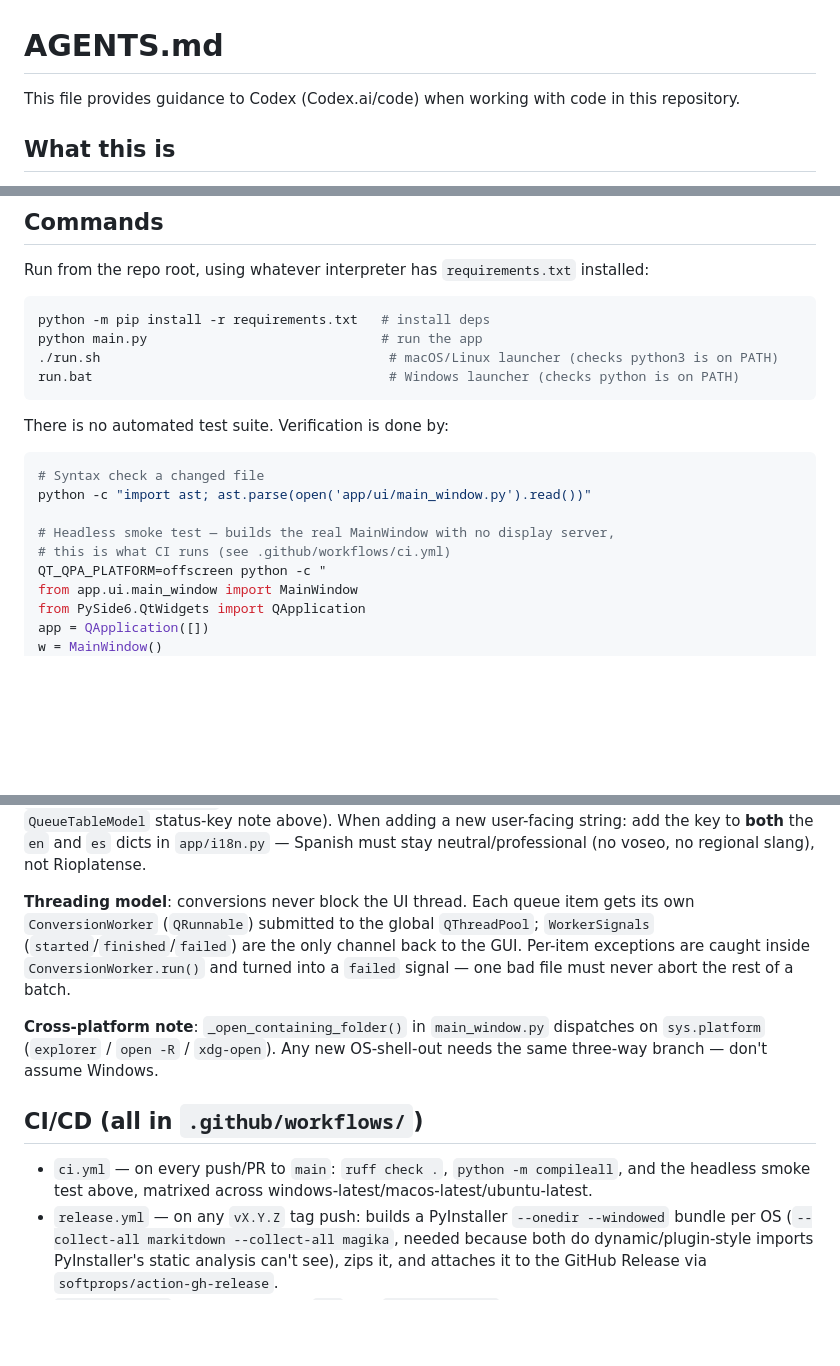
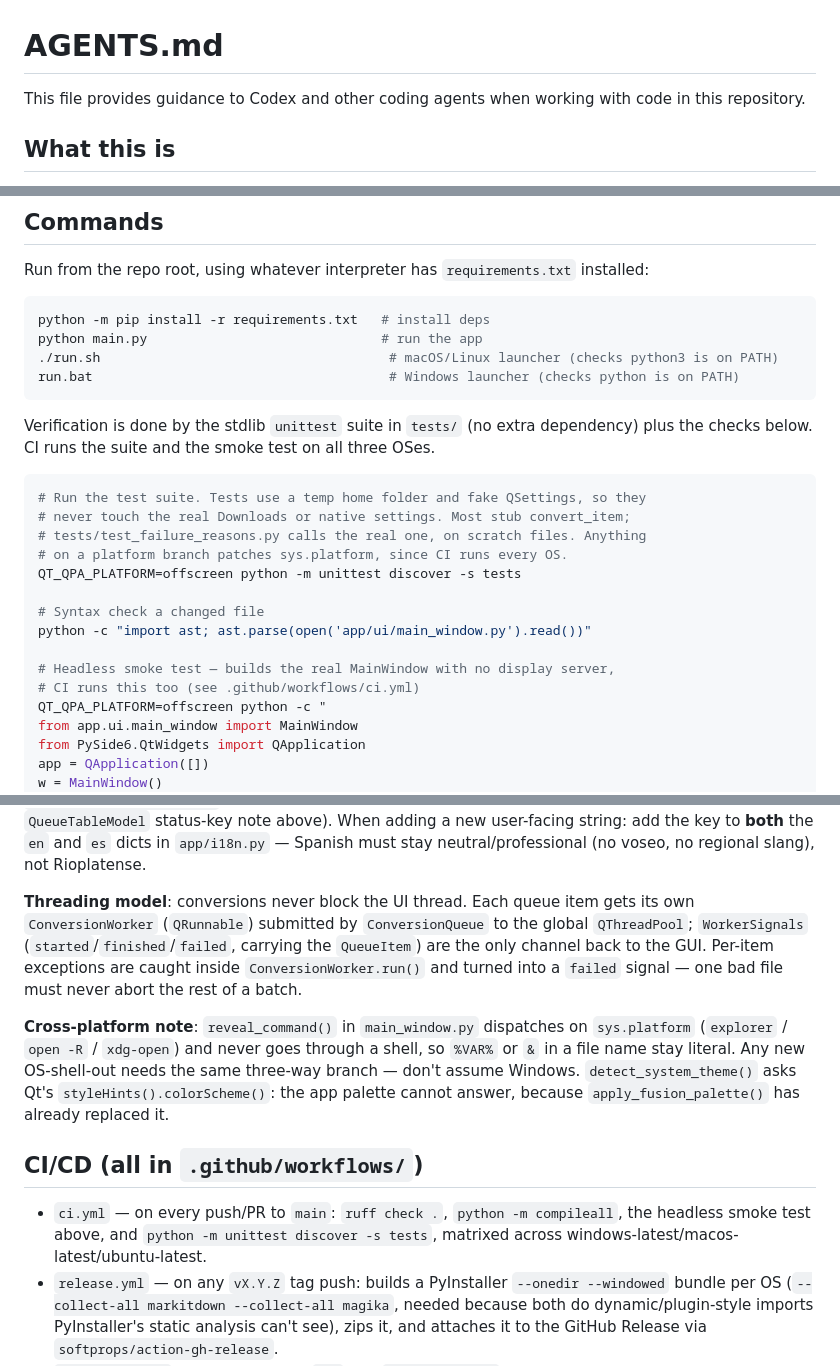
Before and after one commit to andrest04/markitdown-desktop, a Markdown page: AGENTS.md, 3 parts joined by grey strips. Rendered like a GitHub page; blank space fills up the shorter version.

````diff
--- a/AGENTS.md
+++ b/AGENTS.md
@@ -1,6 +1,6 @@
 # AGENTS.md
 
-This file provides guidance to Codex (Codex.ai/code) when working with code in this repository.
+This file provides guidance to Codex and other coding agents when working with code in this repository.
 
 ## What this is
 
@@ -29,14 +29,21 @@ python main.py                              # run the app
 run.bat                                      # Windows launcher (checks python is on PATH)
 ```
 
-There is no automated test suite. Verification is done by:
+Verification is done by the stdlib `unittest` suite in `tests/` (no extra
+dependency) plus the checks below. CI runs the suite and the smoke test on all three OSes.
 
 ```bash
+# Run the test suite. Tests use a temp home folder and fake QSettings, so they
+# never touch the real Downloads or native settings. Most stub convert_item;
+# tests/test_failure_reasons.py calls the real one, on scratch files. Anything
+# on a platform branch patches sys.platform, since CI runs every OS.
+QT_QPA_PLATFORM=offscreen python -m unittest discover -s tests
+
 # Syntax check a changed file
 python -c "import ast; ast.parse(open('app/ui/main_window.py').read())"
 
 # Headless smoke test — builds the real MainWindow with no display server,
-# this is what CI runs (see .github/workflows/ci.yml)
+# CI runs this too (see .github/workflows/ci.yml)
 QT_QPA_PLATFORM=offscreen python -c "
 from app.ui.main_window import MainWindow
 from PySide6.QtWidgets import QApplication
@@ -135,21 +185,25 @@ and `es` dicts in `app/i18n.py` — Spanish must stay neutral/professional
 (no voseo, no regional slang), not Rioplatense.
 
 **Threading model**: conversions never block the UI thread. Each queue
-item gets its own `ConversionWorker` (`QRunnable`) submitted to the
-global `QThreadPool`; `WorkerSignals` (`started`/`finished`/`failed`) are
-the only channel back to the GUI. Per-item exceptions are caught inside
+item gets its own `ConversionWorker` (`QRunnable`) submitted by
+`ConversionQueue` to the global `QThreadPool`; `WorkerSignals`
+(`started`/`finished`/`failed`, carrying the `QueueItem`) are the only
+channel back to the GUI. Per-item exceptions are caught inside
 `ConversionWorker.run()` and turned into a `failed` signal — one bad file
 must never abort the rest of a batch.
 
-**Cross-platform note**: `_open_containing_folder()` in `main_window.py`
-dispatches on `sys.platform` (`explorer` / `open -R` / `xdg-open`). Any
-new OS-shell-out needs the same three-way branch — don't assume Windows.
+**Cross-platform note**: `reveal_command()` in `main_window.py` dispatches on
+`sys.platform` (`explorer` / `open -R` / `xdg-open`) and never goes through a
+shell, so `%VAR%` or `&` in a file name stay literal. Any new OS-shell-out needs
+the same three-way branch — don't assume Windows. `detect_system_theme()` asks
+Qt's `styleHints().colorScheme()`: the app palette cannot answer, because
+`apply_fusion_palette()` has already replaced it.
 
 ## CI/CD (all in `.github/workflows/`)
 
 - `ci.yml` — on every push/PR to `main`: `ruff check .`, `python -m
-  compileall`, and the headless smoke test above, matrixed across
-  windows-latest/macos-latest/ubuntu-latest.
+  compileall`, the headless smoke test above, and `python -m unittest discover
+  -s tests`, matrixed across windows-latest/macos-latest/ubuntu-latest.
 - `release.yml` — on any `vX.Y.Z` tag push: builds a PyInstaller
   `--onedir --windowed` bundle per OS (`--collect-all markitdown
   --collect-all magika`, needed because both do dynamic/plugin-style
````
Also changed, not shown: other parts of AGENTS.md (+72 -29 lines), CHANGELOG.md (+32 -6 lines).
